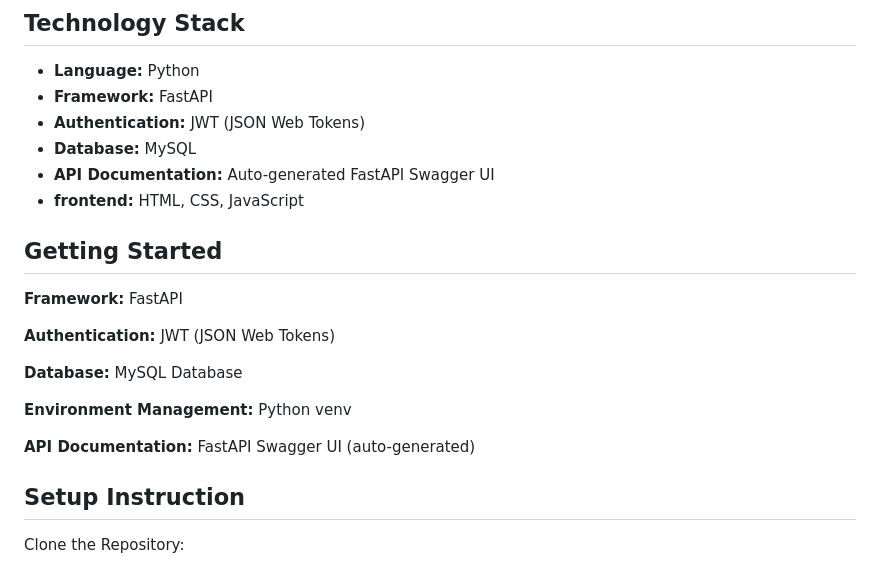
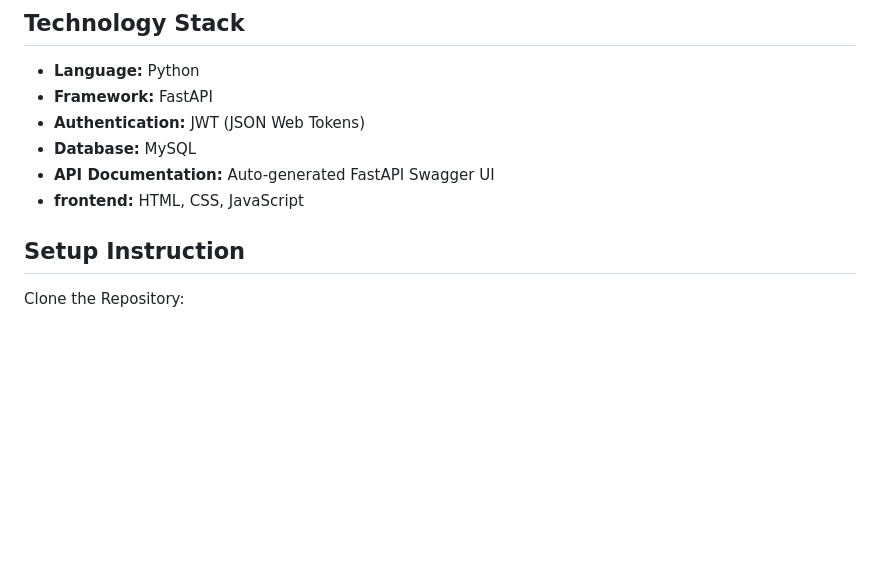
Before and after one commit to vedant218/backend-library, a Markdown page: README.md, the part around the change. Rendered like a GitHub page; blank space fills up the shorter version.

```diff
--- a/README.md
+++ b/README.md
@@ -10,18 +10,6 @@ This project implements a fullstack application for a library management system
 - **Database:** MySQL
 - **API Documentation:** Auto-generated FastAPI Swagger UI
 - **frontend:** HTML, CSS, JavaScript
-
-## Getting Started
-
-**Framework:** FastAPI
-
-**Authentication:** JWT (JSON Web Tokens)
-
-**Database:** MySQL Database
-
-**Environment Management:** Python venv
-
-**API Documentation:** FastAPI Swagger UI (auto-generated)
 
 ## Setup Instruction
 
```
